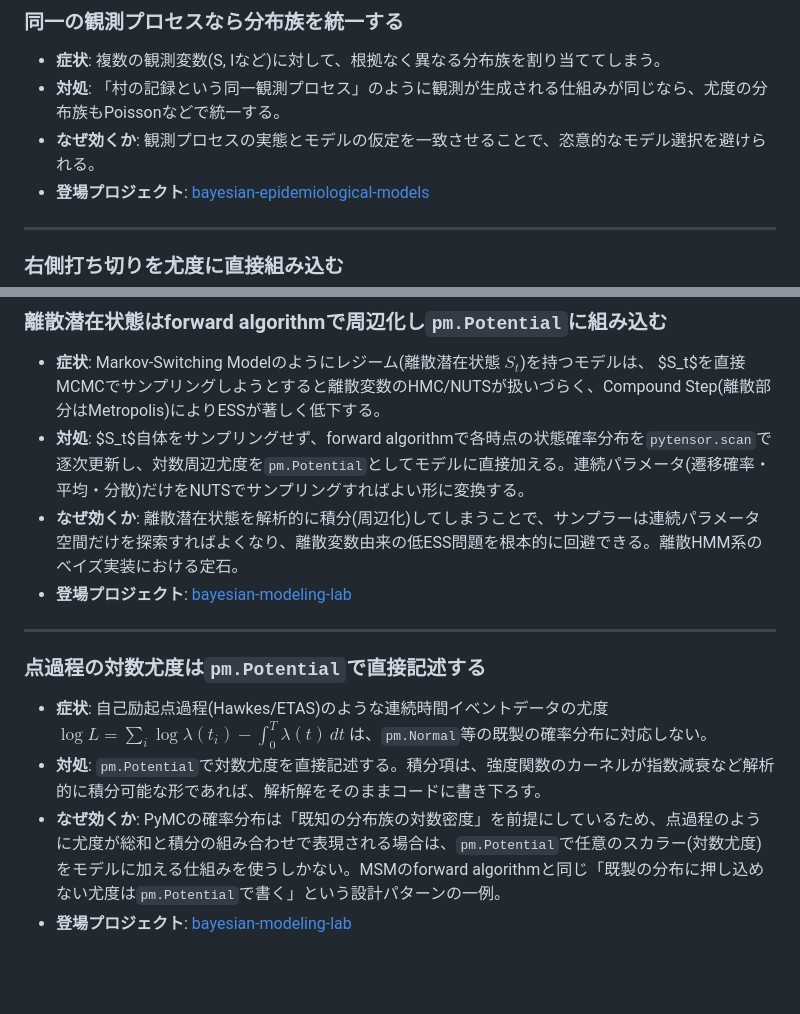
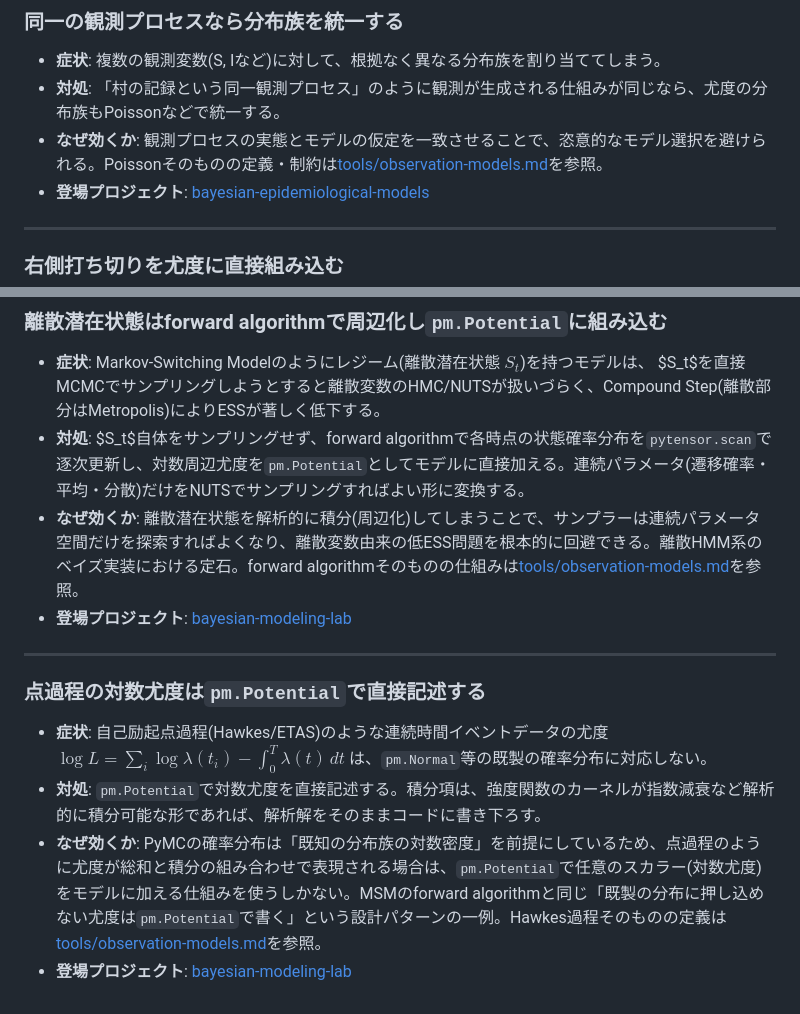
Before and after one commit to karahashimanato/bayesian-analysis-index, a Markdown page: techniques/observation-model.md, 2 parts joined by grey strips. GitHub-like rendering; blank space fills up the shorter version.

```diff
--- a/techniques/observation-model.md
+++ b/techniques/observation-model.md
@@ -17,7 +17,7 @@
 
 - **症状**: 複数の観測変数(S, Iなど)に対して、根拠なく異なる分布族を割り当ててしまう。
 - **対処**: 「村の記録という同一観測プロセス」のように観測が生成される仕組みが同じなら、尤度の分布族もPoissonなどで統一する。
-- **なぜ効くか**: 観測プロセスの実態とモデルの仮定を一致させることで、恣意的なモデル選択を避けられる。
+- **なぜ効くか**: 観測プロセスの実態とモデルの仮定を一致させることで、恣意的なモデル選択を避けられる。Poissonそのものの定義・制約は[tools/observation-models.md](../tools/observation-models.md#poisson)を参照。
 - **登場プロジェクト**: [bayesian-epidemiological-models](https://github.com/karahashimanato/bayesian-epidemiological-models/blob/main/README.md#sir-eyamペスト流行1666)
 
 ---
@@ -35,7 +35,7 @@
 
 - **症状**: Markov-Switching Modelのようにレジーム(離散潜在状態 $S_t$)を持つモデルは、 $S_t$を直接MCMCでサンプリングしようとすると離散変数のHMC/NUTSが扱いづらく、Compound Step(離散部分はMetropolis)によりESSが著しく低下する。
 - **対処**: $S_t$自体をサンプリングせず、forward algorithmで各時点の状態確率分布を`pytensor.scan`で逐次更新し、対数周辺尤度を`pm.Potential`としてモデルに直接加える。連続パラメータ(遷移確率・平均・分散)だけをNUTSでサンプリングすればよい形に変換する。
-- **なぜ効くか**: 離散潜在状態を解析的に積分(周辺化)してしまうことで、サンプラーは連続パラメータ空間だけを探索すればよくなり、離散変数由来の低ESS問題を根本的に回避できる。離散HMM系のベイズ実装における定石。
+- **なぜ効くか**: 離散潜在状態を解析的に積分(周辺化)してしまうことで、サンプラーは連続パラメータ空間だけを探索すればよくなり、離散変数由来の低ESS問題を根本的に回避できる。離散HMM系のベイズ実装における定石。forward algorithmそのものの仕組みは[tools/observation-models.md](../tools/observation-models.md#forward-algorithm離散潜在状態の周辺化尤度)を参照。
 - **登場プロジェクト**: [bayesian-modeling-lab](https://github.com/karahashimanato/bayesian-modeling-lab/blob/main/README.md#日経225-markov-switching-model)
 
 ---
@@ -44,5 +44,5 @@
 
 - **症状**: 自己励起点過程(Hawkes/ETAS)のような連続時間イベントデータの尤度 $\log L = \sum_i\log\lambda(t_i) - \int_0^T\lambda(t)\,dt$ は、`pm.Normal`等の既製の確率分布に対応しない。
 - **対処**: `pm.Potential`で対数尤度を直接記述する。積分項は、強度関数のカーネルが指数減衰など解析的に積分可能な形であれば、解析解をそのままコードに書き下ろす。
-- **なぜ効くか**: PyMCの確率分布は「既知の分布族の対数密度」を前提にしているため、点過程のように尤度が総和と積分の組み合わせで表現される場合は、`pm.Potential`で任意のスカラー(対数尤度)をモデルに加える仕組みを使うしかない。MSMのforward algorithmと同じ「既製の分布に押し込めない尤度は`pm.Potential`で書く」という設計パターンの一例。
+- **なぜ効くか**: PyMCの確率分布は「既知の分布族の対数密度」を前提にしているため、点過程のように尤度が総和と積分の組み合わせで表現される場合は、`pm.Potential`で任意のスカラー(対数尤度)をモデルに加える仕組みを使うしかない。MSMのforward algorithmと同じ「既製の分布に押し込めない尤度は`pm.Potential`で書く」という設計パターンの一例。Hawkes過程そのものの定義は[tools/observation-models.md](../tools/observation-models.md#hawkes過程点過程の尤度)を参照。
 - **登場プロジェクト**: [bayesian-modeling-lab](https://github.com/karahashimanato/bayesian-modeling-lab/blob/main/README.md#能登半島地震-自己励起点過程hawkesetas)
```
Also changed, not shown: README.md (+1 -0 lines), tools/observation-models.md (added, +111 -0 lines).
